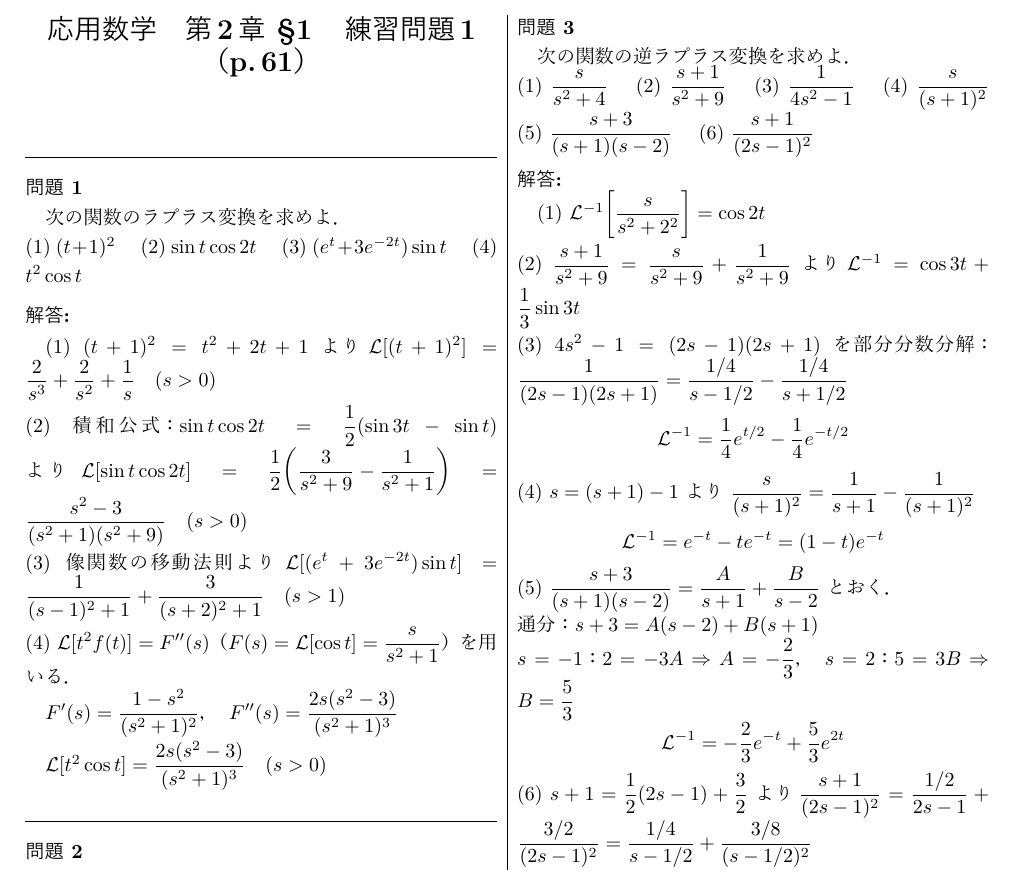
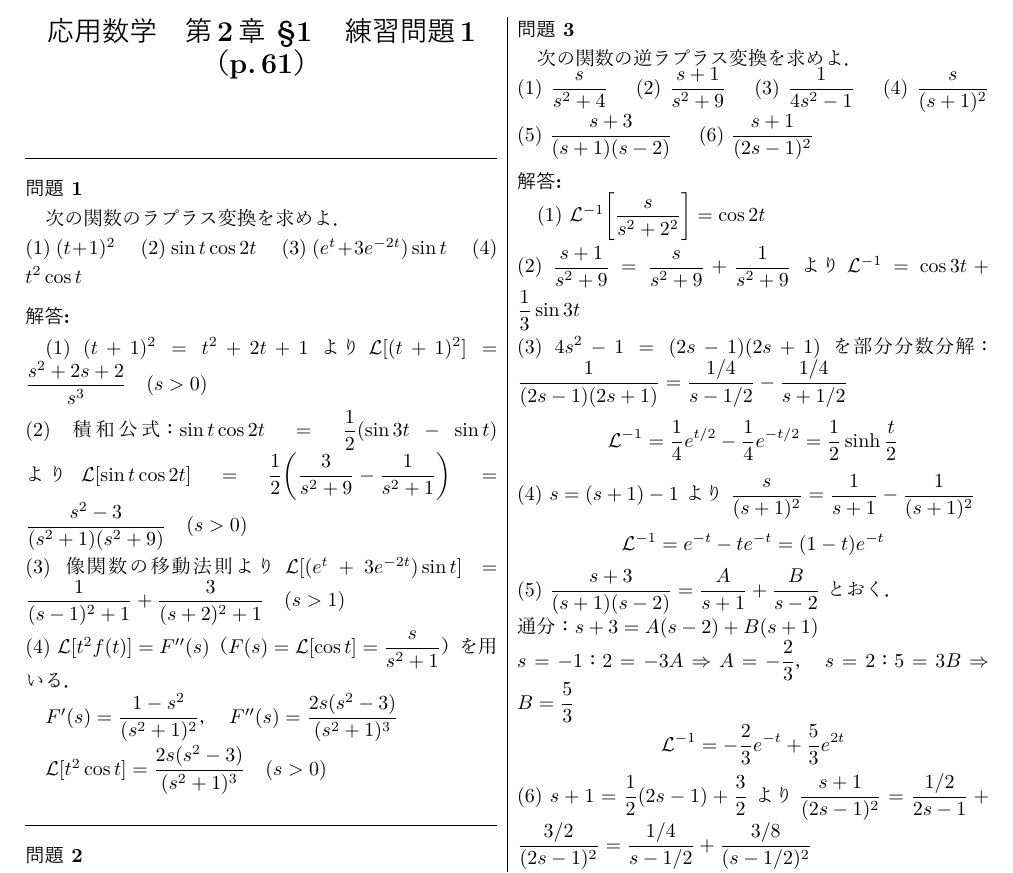
Before and after one commit to Inazumi35/applied-mathematics-2026, a LaTeX document (lecture/practice/practice_ch2_s1.tex): part of page 1 of 2, cut so that both start at the same text. The pictures show the PDF file lecture/practice/practice_ch2_s1.pdf that the author committed with the source.

Commit message:
practice_ch2_s1: 問1(1)通分形・問3(3)sinh形に整理
Co-Authored-By: Claude Opus 4.6 <noreply@anthropic.com>

```diff
--- a/lecture/practice/practice_ch2_s1.tex
+++ b/lecture/practice/practice_ch2_s1.tex
@@ -22,7 +22,7 @@
 }
 \kotae{
 (1) $(t+1)^2 = t^2+2t+1$ より
-$\mathcal{L}[(t+1)^2] = \dfrac{2}{s^3}+\dfrac{2}{s^2}+\dfrac{1}{s} \quad (s>0)$\\[2pt]
+$\mathcal{L}[(t+1)^2] = \dfrac{s^2+2s+2}{s^3} \quad (s>0)$\\[2pt]
 (2) 積和公式：$\sin t\cos 2t = \dfrac{1}{2}(\sin 3t - \sin t)$ より
 $\mathcal{L}[\sin t\cos 2t] = \dfrac{1}{2}\!\left(\dfrac{3}{s^2+9}-\dfrac{1}{s^2+1}\right) = \dfrac{s^2-3}{(s^2+1)(s^2+9)} \quad (s>0)$\\[2pt]
 (3) 像関数の移動法則より
@@ -69,7 +69,7 @@ $\mathcal{L}^{-1} = \cos 3t + \dfrac{1}{3}\sin 3t$\\[2pt]
 (3) $4s^2-1=(2s-1)(2s+1)$ を部分分数分解：
 $\dfrac{1}{(2s-1)(2s+1)} = \dfrac{1/4}{s-1/2} - \dfrac{1/4}{s+1/2}$
 \[
-  \mathcal{L}^{-1} = \dfrac{1}{4}e^{t/2} - \dfrac{1}{4}e^{-t/2}
+  \mathcal{L}^{-1} = \dfrac{1}{4}e^{t/2} - \dfrac{1}{4}e^{-t/2} = \dfrac{1}{2}\sinh\dfrac{t}{2}
 \]
 (4) $s=(s+1)-1$ より $\dfrac{s}{(s+1)^2} = \dfrac{1}{s+1}-\dfrac{1}{(s+1)^2}$
 \[
```
Also changed, not shown: lecture/practice/practice_ch2_s1.pdf.
